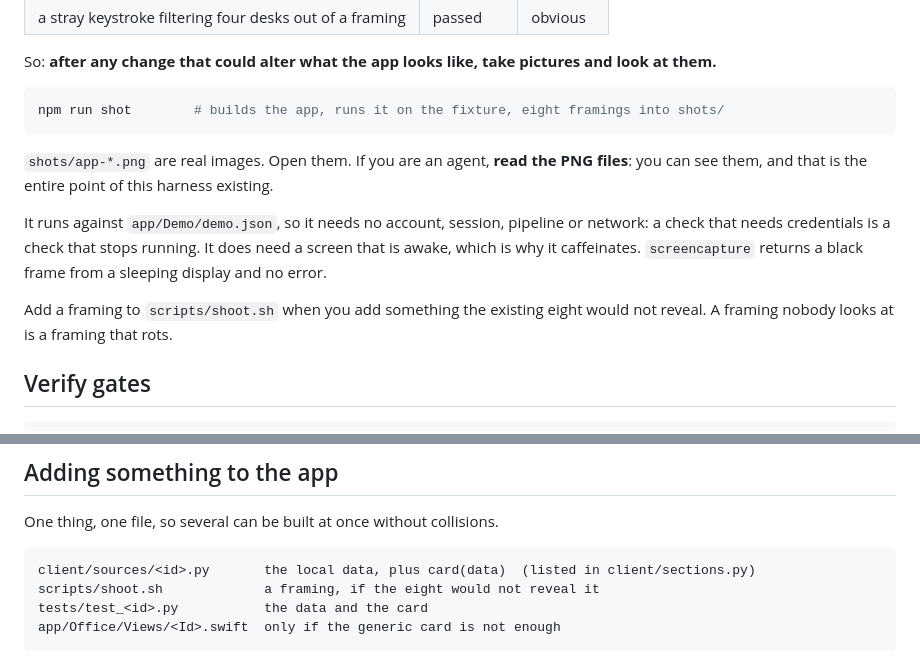
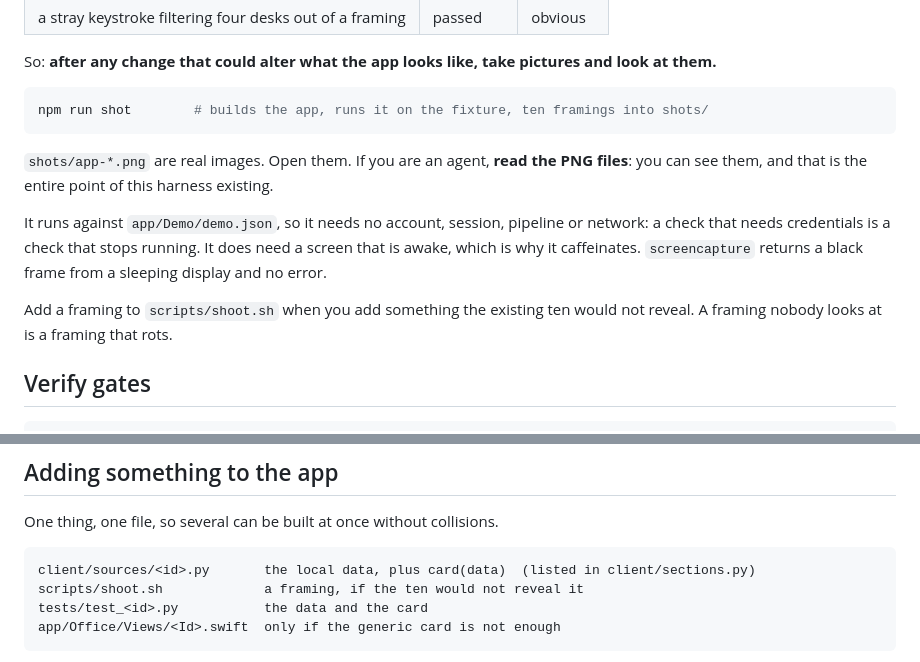
Before and after one commit to ariaxhan/nexus-office, a Markdown page: CLAUDE.md, 2 parts joined by grey strips. Drawn GitHub-style.

Commit message:
docs: CLAUDE.md counts ten framings, not eight
scripts/shoot.sh has photographed ten framings since automation and
sessions landed, and it fails on any missing one, so its list is the
authoritative count. CLAUDE.md still said eight in three places, one of
which tells a lane to judge coverage against a set two framings smaller
than the one that runs.

````diff
--- a/CLAUDE.md
+++ b/CLAUDE.md
@@ -19,7 +19,7 @@ So: **after any change that could alter what the app looks like, take pictures
 and look at them.**
 
 ```sh
-npm run shot        # builds the app, runs it on the fixture, eight framings into shots/
+npm run shot        # builds the app, runs it on the fixture, ten framings into shots/
 ```
 
 `shots/app-*.png` are real images. Open them. If you are an agent, **read the PNG
@@ -30,7 +30,7 @@ or network: a check that needs credentials is a check that stops running. It doe
 need a screen that is awake, which is why it caffeinates. `screencapture` returns
 a black frame from a sleeping display and no error.
 
-Add a framing to `scripts/shoot.sh` when you add something the existing eight
+Add a framing to `scripts/shoot.sh` when you add something the existing ten
 would not reveal. A framing nobody looks at is a framing that rots.
 
 ## Verify gates
@@ -73,7 +73,7 @@ One thing, one file, so several can be built at once without collisions.
 
 ```
 client/sources/<id>.py       the local data, plus card(data)  (listed in client/sections.py)
-scripts/shoot.sh             a framing, if the eight would not reveal it
+scripts/shoot.sh             a framing, if the ten would not reveal it
 tests/test_<id>.py           the data and the card
 app/Office/Views/<Id>.swift  only if the generic card is not enough
 ```
````
